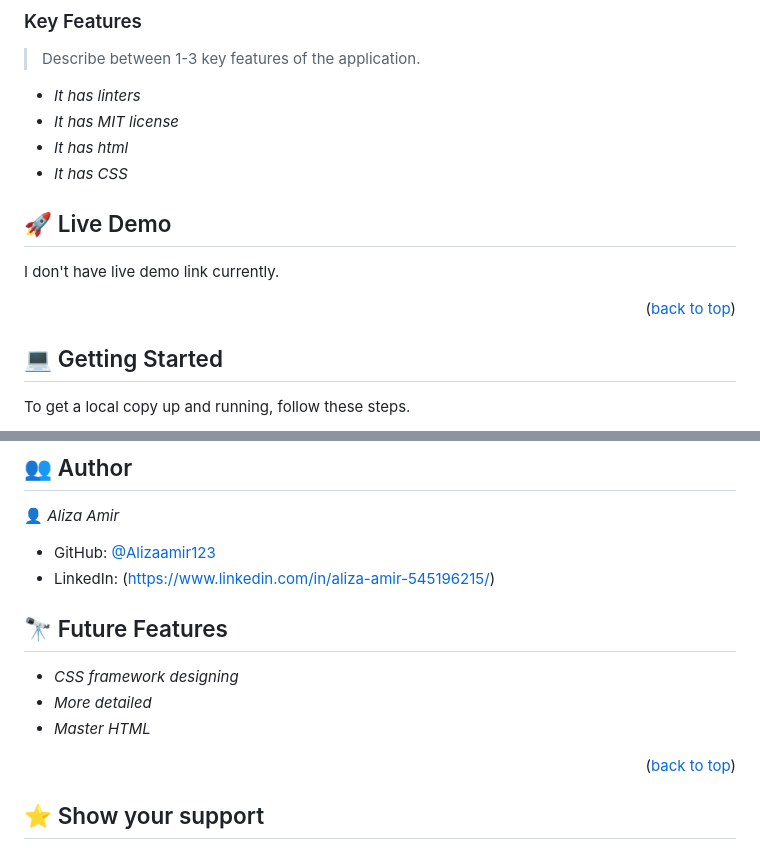
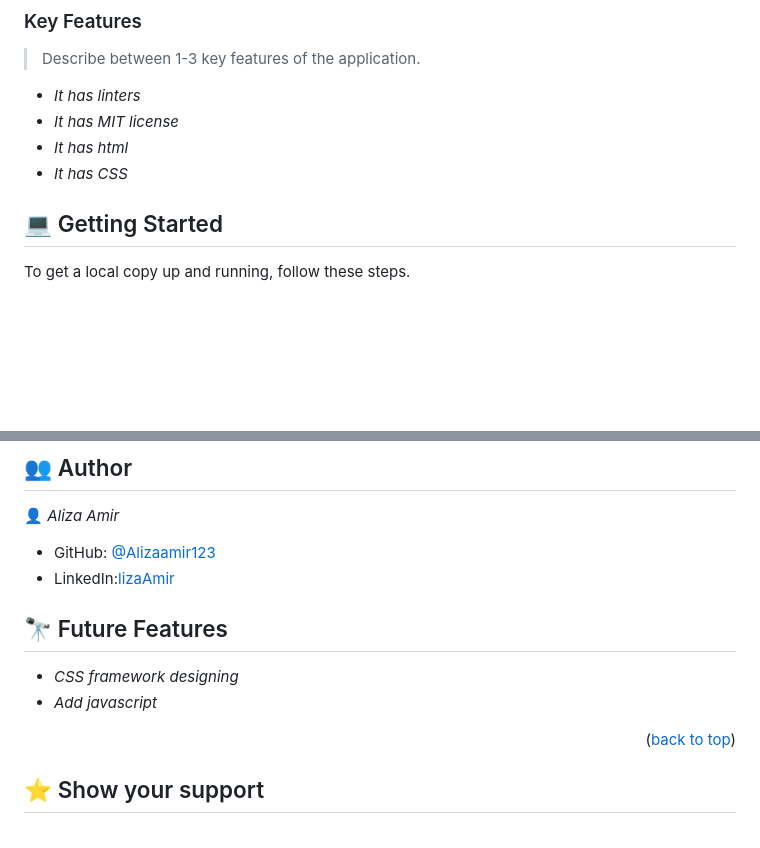
Before and after one commit to alizaamir123/mobile-version, a Markdown page: README.md, 2 parts joined by grey strips. Drawn GitHub-style; blank space fills up the shorter version.

```diff
--- a/README.md
+++ b/README.md
@@ -43,13 +43,6 @@ Visual studio code
 - *It has html*
 - *It has CSS*
 
-<!-- LIVE DEMO -->
-
-## 🚀 Live Demo <a name="Setup-mobile-first"></a>
-  I don't have live demo link currently.
-
-<p align="right">(<a href="#readme-top">back to top</a>)</p>
-
 <!-- GETTING STARTED -->
 
 ## 💻 Getting Started <a name="getting-started"></a>
@@ -79,13 +72,12 @@ Step 2: Locate the folder where you cloned your project to and open the `index.h
 👤 *Aliza Amir*
 
 - GitHub: [@Alizaamir123](https://github.com/Alizaamir123)
-- LinkedIn: (https://www.linkedin.com/in/aliza-amir-545196215/)
+- LinkedIn:[lizaAmir](https://www.linkedin.com/in/aliza-amir-545196215/)
 <!-- FUTURE FEATURES -->
 
 ## 🔭 Future Features <a name="future-features"></a>
 - *CSS framework designing*
-- *More detailed*
-- *Master HTML*
+- *Add javascript*
 
 <p align="right">(<a href="#readme-top">back to top</a>)</p>
 
```
